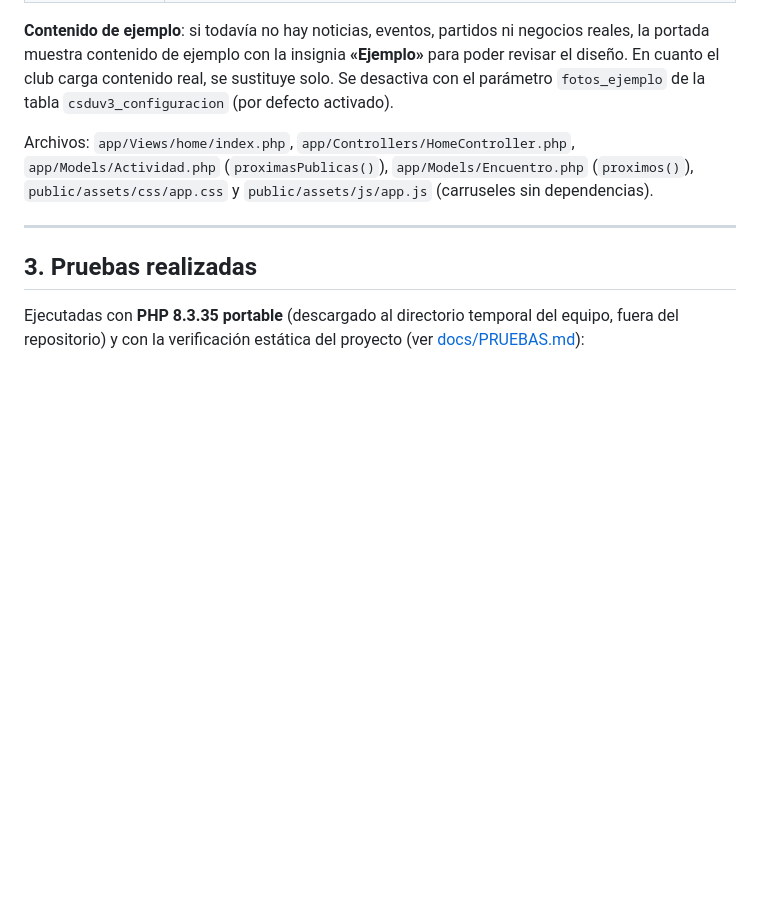
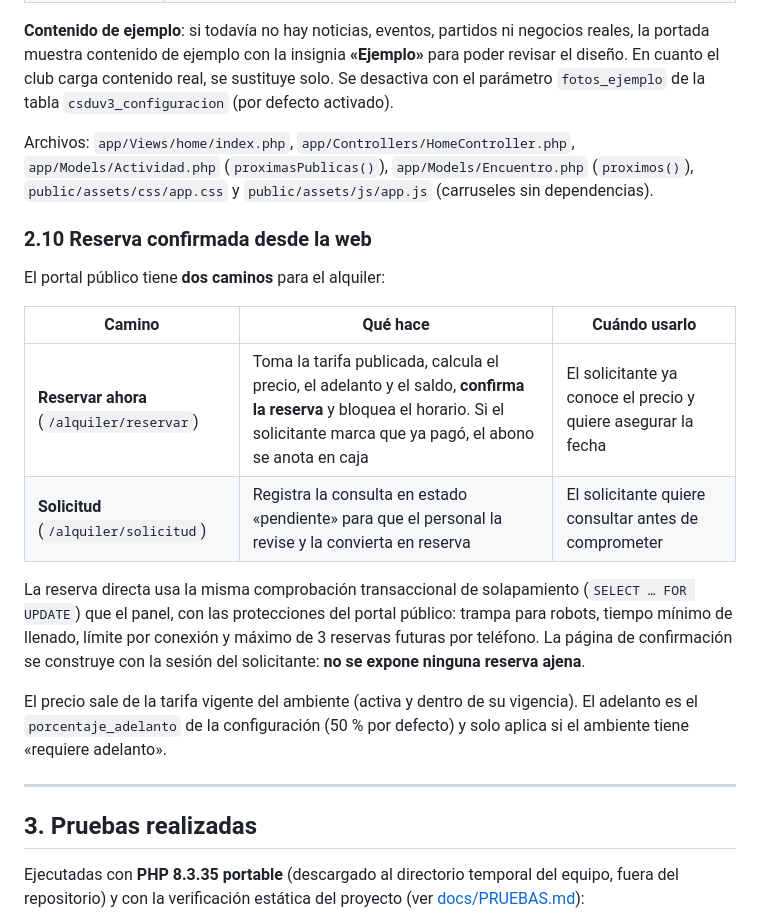
Before and after one commit to bgrados/csduv3, a Markdown page: CONTINUAR.md, the part around the change. GitHub-like rendering; blank space fills up the shorter version.

```diff
--- a/CONTINUAR.md
+++ b/CONTINUAR.md
@@ -410,6 +410,25 @@ Archivos: `app/Views/home/index.php`, `app/Controllers/HomeController.php`,
 (`proximos()`), `public/assets/css/app.css` y `public/assets/js/app.js`
 (carruseles sin dependencias).
 
+### 2.10 Reserva confirmada desde la web
+
+El portal público tiene **dos caminos** para el alquiler:
+
+| Camino | Qué hace | Cuándo usarlo |
+| --- | --- | --- |
+| **Reservar ahora** (`/alquiler/reservar`) | Toma la tarifa publicada, calcula el precio, el adelanto y el saldo, **confirma la reserva** y bloquea el horario. Si el solicitante marca que ya pagó, el abono se anota en caja | El solicitante ya conoce el precio y quiere asegurar la fecha |
+| **Solicitud** (`/alquiler/solicitud`) | Registra la consulta en estado «pendiente» para que el personal la revise y la convierta en reserva | El solicitante quiere consultar antes de comprometer |
+
+La reserva directa usa la misma comprobación transaccional de solapamiento
+(`SELECT … FOR UPDATE`) que el panel, con las protecciones del portal público:
+trampa para robots, tiempo mínimo de llenado, límite por conexión y máximo de
+3 reservas futuras por teléfono. La página de confirmación se construye con la
+sesión del solicitante: **no se expone ninguna reserva ajena**.
+
+El precio sale de la tarifa vigente del ambiente (activa y dentro de su
+vigencia). El adelanto es el `porcentaje_adelanto` de la configuración
+(50 % por defecto) y solo aplica si el ambiente tiene «requiere adelanto».
+
 ---
 
 ## 3. Pruebas realizadas
```
Also changed, not shown: docs/PRUEBAS.md (+18 -1 lines).
